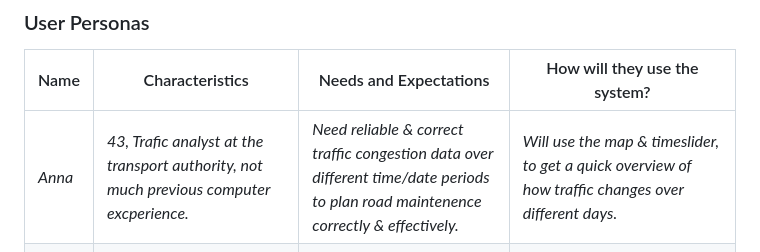
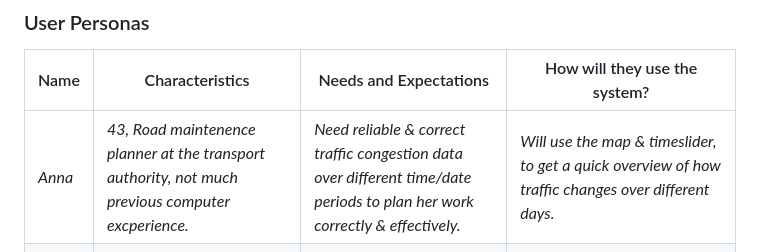
Before and after one commit to kigu25/Roadflow, a Markdown page: README.md, the part around the change. Rendered like a GitHub page.

Commit message:
Rephrased Annas title for a better fit.

```diff
--- a/README.md
+++ b/README.md
@@ -16,7 +16,7 @@
 
 | Name | Characteristics | Needs and Expectations | How will they use the system? |
 |---|---|---|---|
-| *Anna* | *43, Trafic analyst at the transport authority, not much previous computer excperience.* | *Need reliable & correct traffic congestion data over different time/date periods to plan road maintenence correctly & effectively.* | *Will use the map & timeslider, to get a quick overview of how traffic changes over different days.* |
+| *Anna* | *43, Road maintenence planner at the transport authority, not much previous computer excperience.* | *Need reliable & correct traffic congestion data over different time/date periods to plan her work correctly & effectively.* | *Will use the map & timeslider, to get a quick overview of how traffic changes over different days.* |
 | *Johan* | *37, Roadplanner (new roads) at the transport authority. Good computer knowledge, but not a programmer.* | *Needs a reliable heatmap and correct trafic data. Wants a feature to see raw data* | *Will be using the map/heatmap & check raw data.* |
 | *Sven* | *39, Road trafic management, an computer expert.* | *Needs a reliable and quick updating heatmap, has suggested ability to view cameras one by one and their latest picture.* | *Will use the heatmap to see where traffic is congested in real-time, uses that info to re-route trafic. He also checks singular cameras one by one.* |
 
```
